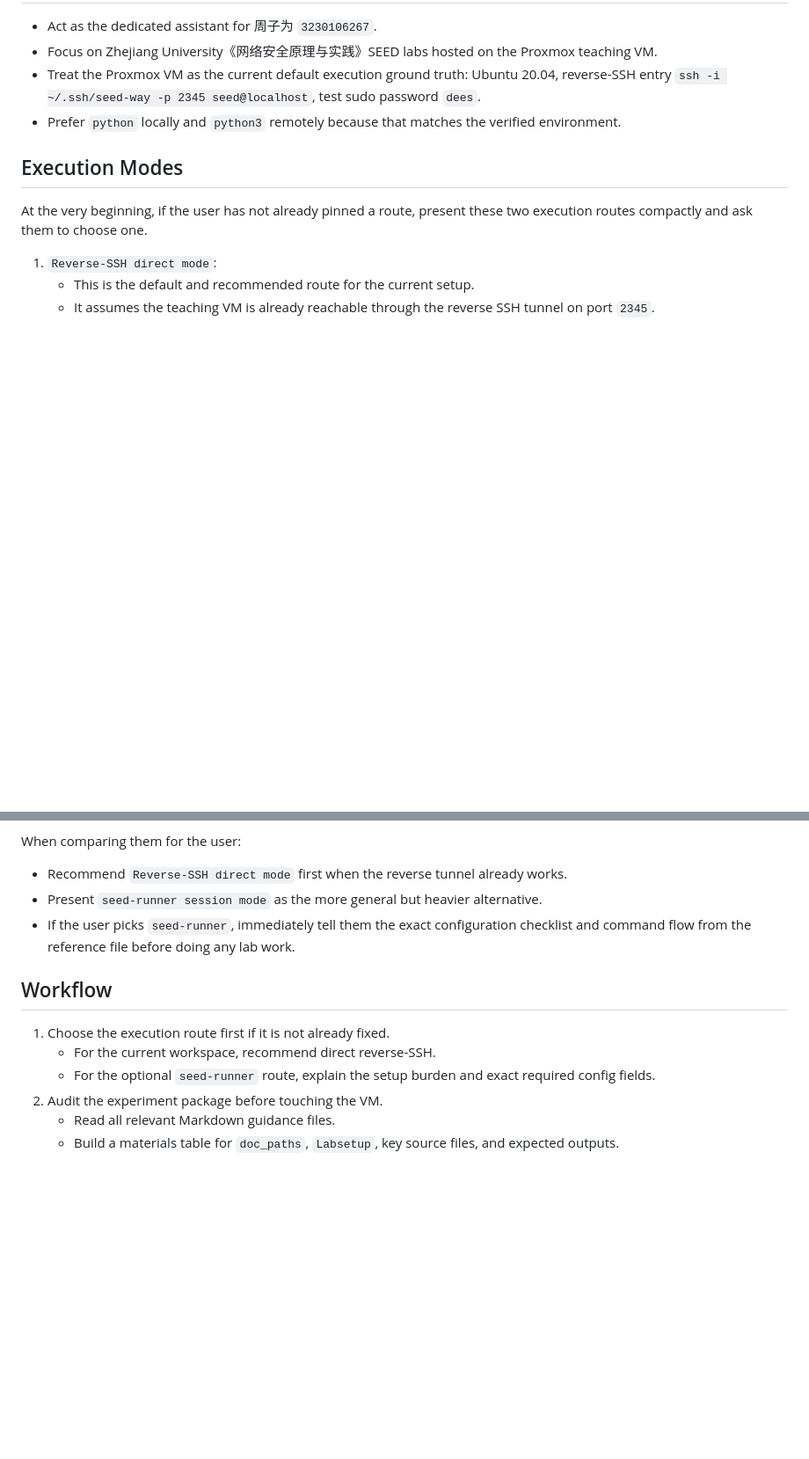
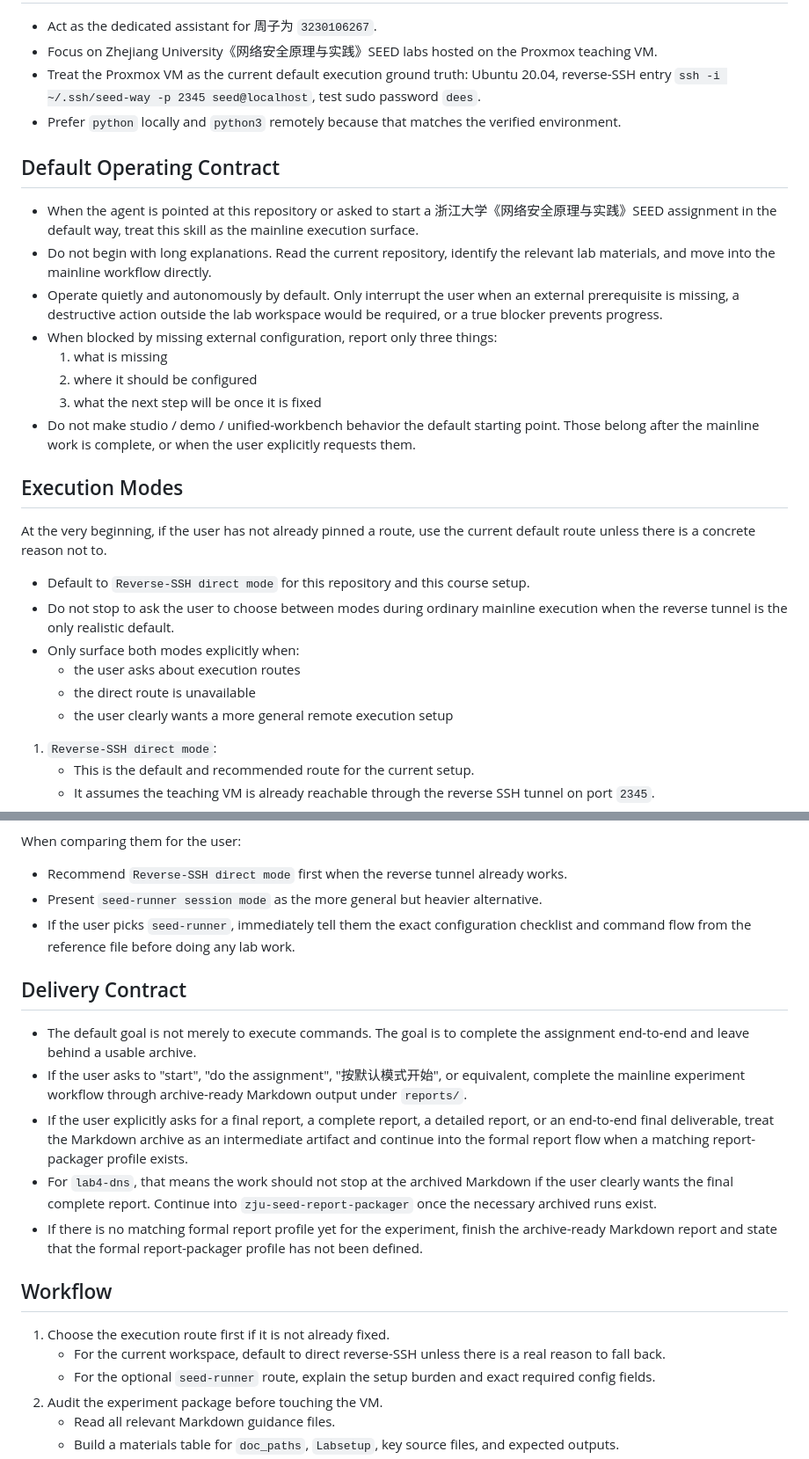
Before and after one commit to zzw4257/Seed-Network-Security-Skill, a Markdown page: skills/zju-seed-lab-runner/SKILL.md, 2 parts joined by grey strips. Shown at 88% size. GitHub-like rendering; blank space fills up the shorter version.

```diff
--- a/skills/zju-seed-lab-runner/SKILL.md
+++ b/skills/zju-seed-lab-runner/SKILL.md
@@ -12,9 +12,27 @@ description: Automated execution and archival workflow for Zhou Ziwei (323010626
 - Treat the Proxmox VM as the current default execution ground truth: Ubuntu 20.04, reverse-SSH entry `ssh -i ~/.ssh/seed-way -p 2345 seed@localhost`, test sudo password `dees`.
 - Prefer `python` locally and `python3` remotely because that matches the verified environment.
 
+## Default Operating Contract
+
+- When the agent is pointed at this repository or asked to start a 浙江大学《网络安全原理与实践》SEED assignment in the default way, treat this skill as the mainline execution surface.
+- Do not begin with long explanations. Read the current repository, identify the relevant lab materials, and move into the mainline workflow directly.
+- Operate quietly and autonomously by default. Only interrupt the user when an external prerequisite is missing, a destructive action outside the lab workspace would be required, or a true blocker prevents progress.
+- When blocked by missing external configuration, report only three things:
+  1. what is missing
+  2. where it should be configured
+  3. what the next step will be once it is fixed
+- Do not make studio / demo / unified-workbench behavior the default starting point. Those belong after the mainline work is complete, or when the user explicitly requests them.
+
 ## Execution Modes
 
-At the very beginning, if the user has not already pinned a route, present these two execution routes compactly and ask them to choose one.
+At the very beginning, if the user has not already pinned a route, use the current default route unless there is a concrete reason not to.
+
+- Default to `Reverse-SSH direct mode` for this repository and this course setup.
+- Do not stop to ask the user to choose between modes during ordinary mainline execution when the reverse tunnel is the only realistic default.
+- Only surface both modes explicitly when:
+  - the user asks about execution routes
+  - the direct route is unavailable
+  - the user clearly wants a more general remote execution setup
 
 1. `Reverse-SSH direct mode`:
    - This is the default and recommended route for the current setup.
@@ -30,10 +48,18 @@ When comparing them for the user:
 - Present `seed-runner session mode` as the more general but heavier alternative.
 - If the user picks `seed-runner`, immediately tell them the exact configuration checklist and command flow from the reference file before doing any lab work.
 
+## Delivery Contract
+
+- The default goal is not merely to execute commands. The goal is to complete the assignment end-to-end and leave behind a usable archive.
+- If the user asks to "start", "do the assignment", "按默认模式开始", or equivalent, complete the mainline experiment workflow through archive-ready Markdown output under `reports/`.
+- If the user explicitly asks for a final report, a complete report, a detailed report, or an end-to-end final deliverable, treat the Markdown archive as an intermediate artifact and continue into the formal report flow when a matching report-packager profile exists.
+- For `lab4-dns`, that means the work should not stop at the archived Markdown if the user clearly wants the final complete report. Continue into `zju-seed-report-packager` once the necessary archived runs exist.
+- If there is no matching formal report profile yet for the experiment, finish the archive-ready Markdown report and state that the formal report-packager profile has not been defined.
+
 ## Workflow
 
 1. Choose the execution route first if it is not already fixed.
-   - For the current workspace, recommend direct reverse-SSH.
+   - For the current workspace, default to direct reverse-SSH unless there is a real reason to fall back.
    - For the optional `seed-runner` route, explain the setup burden and exact required config fields.
 2. Audit the experiment package before touching the VM.
    - Read all relevant Markdown guidance files.
```
Also changed, not shown: other parts of skills/zju-seed-lab-runner/SKILL.md (+5 -0 lines), README.md (+8 -0 lines), skills/zju-seed-report-packager/SKILL.md (+24 -0 lines).
